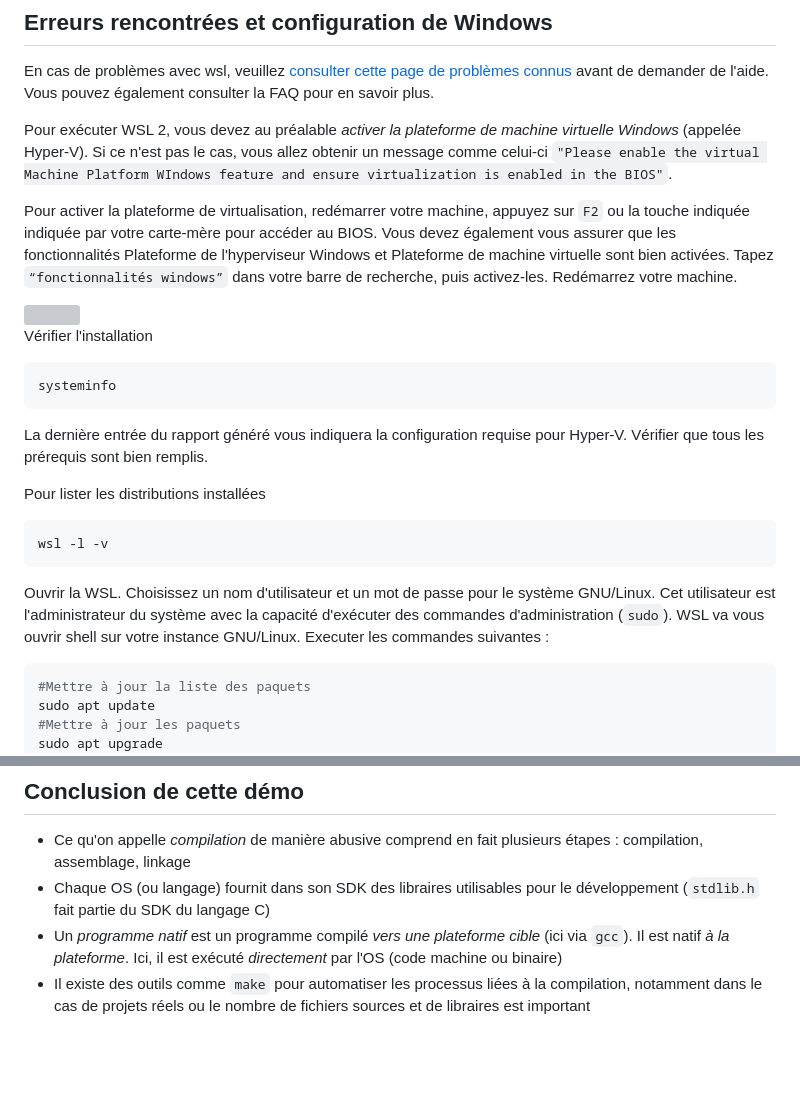
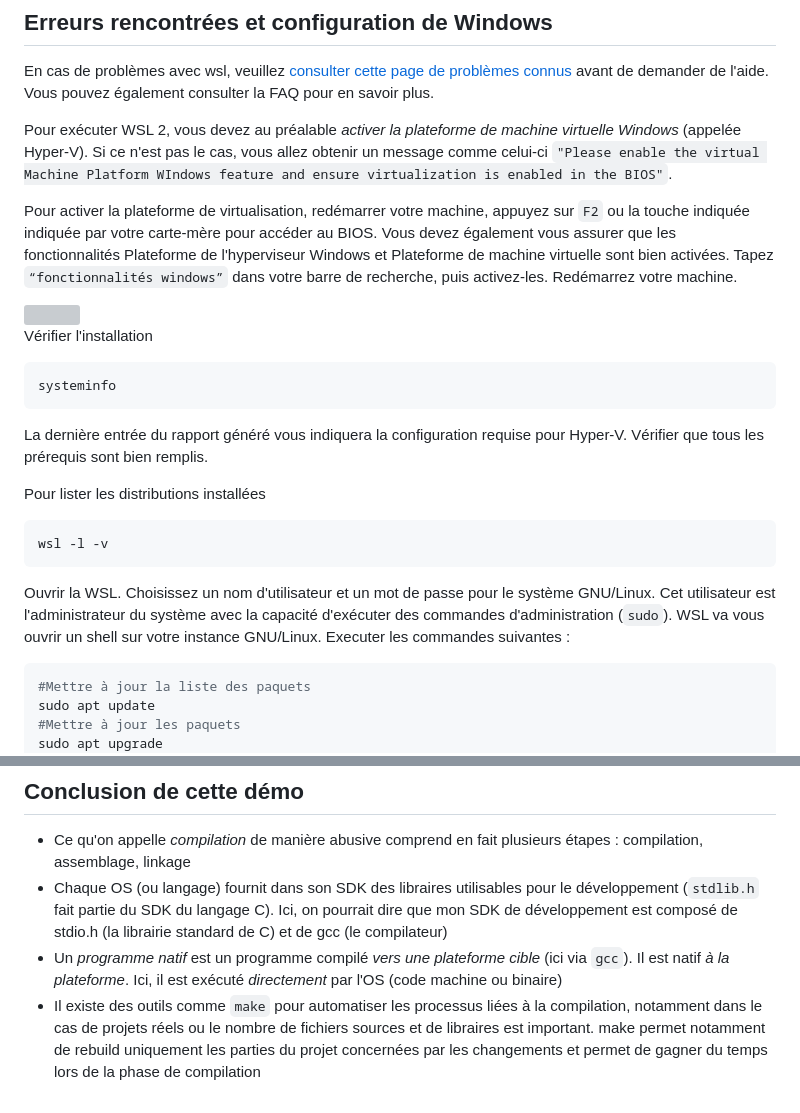
Before and after one commit to paul-schuhm/dev-natif, a Markdown page: demos-c/demo1-compilation/README.md, 2 parts joined by grey strips. Drawn GitHub-style; blank space fills up the shorter version; grey boxes are pictures that could not be loaded.

```diff
--- a/demos-c/demo1-compilation/README.md
+++ b/demos-c/demo1-compilation/README.md
@@ -48,9 +48,9 @@ wsl --update
 
 En cas de problèmes avec wsl, veuillez [consulter cette page de problèmes connus](https://learn.microsoft.com/fr-fr/windows/wsl/troubleshooting) avant de demander de l'aide. Vous pouvez également consulter la FAQ pour en savoir plus.
 
- Pour exécuter WSL 2, vous devez au préalable *activer la plateforme de machine virtuelle Windows* (appelée Hyper-V). Si ce n'est pas le cas, vous allez obtenir un message comme celui-ci `"Please enable the virtual Machine Platform WIndows feature and ensure virtualization is enabled in the BIOS"`.
+Pour exécuter WSL 2, vous devez au préalable *activer la plateforme de machine virtuelle Windows* (appelée Hyper-V). Si ce n'est pas le cas, vous allez obtenir un message comme celui-ci `"Please enable the virtual Machine Platform WIndows feature and ensure virtualization is enabled in the BIOS"`.
 
- Pour activer la plateforme de virtualisation, redémarrer votre machine, appuyez sur `F2` ou la touche indiquée indiquée par votre carte-mère pour accéder au BIOS. Vous devez également vous assurer que les fonctionnalités Plateforme de l'hyperviseur Windows et Plateforme de machine virtuelle sont bien activées. Tapez `“fonctionnalités windows”` dans votre barre de recherche, puis activez-les. Redémarrez votre machine.
+Pour activer la plateforme de virtualisation, redémarrer votre machine, appuyez sur `F2` ou la touche indiquée indiquée par votre carte-mère pour accéder au BIOS. Vous devez également vous assurer que les fonctionnalités Plateforme de l'hyperviseur Windows et Plateforme de machine virtuelle sont bien activées. Tapez `“fonctionnalités windows”` dans votre barre de recherche, puis activez-les. Redémarrez votre machine.
 
 
 <img width="80%" src="wsl.png"/>
@@ -69,7 +69,7 @@ Pour lister les distributions installées
 wsl -l -v
 ~~~
 
-Ouvrir la WSL. Choisissez un nom d'utilisateur et un mot de passe pour le système GNU/Linux. Cet utilisateur est l'administrateur du système avec la capacité d'exécuter des commandes d'administration (`sudo`). WSL va vous ouvrir shell sur votre instance GNU/Linux. Executer les commandes suivantes :
+Ouvrir la WSL. Choisissez un nom d'utilisateur et un mot de passe pour le système GNU/Linux. Cet utilisateur est l'administrateur du système avec la capacité d'exécuter des commandes d'administration (`sudo`). WSL va vous ouvrir un shell sur votre instance GNU/Linux. Executer les commandes suivantes :
 
 ~~~bash
 #Mettre à jour la liste des paquets
@@ -201,6 +198,6 @@ Pour déférencer cette variable (extraire sa valeur) dans le `Makefile`
 ## Conclusion de cette démo
 
 - Ce qu'on appelle *compilation* de manière abusive comprend en fait plusieurs étapes : compilation, assemblage, linkage
-- Chaque OS (ou langage) fournit dans son SDK des libraires utilisables pour le développement (`stdlib.h` fait partie du SDK du langage C)
+- Chaque OS (ou langage) fournit dans son SDK des libraires utilisables pour le développement (`stdlib.h` fait partie du SDK du langage C). Ici, on pourrait dire que mon SDK de développement est composé de stdio.h (la librairie standard de C) et de gcc (le compilateur)
 - Un *programme natif* est un programme compilé *vers une plateforme cible* (ici via `gcc`). Il est natif *à la plateforme*. Ici, il est exécuté *directement* par l'OS (code machine ou binaire)
-- Il existe des outils comme `make` pour automatiser les processus liées à la compilation, notamment dans le cas de projets réels ou le nombre de fichiers sources et de libraires est important
+- Il existe des outils comme `make` pour automatiser les processus liées à la compilation, notamment dans le cas de projets réels ou le nombre de fichiers sources et de libraires est important. make permet notamment de rebuild uniquement les parties du projet concernées par les changements et permet de gagner du temps lors de la phase de compilation
```
Also changed, not shown: other parts of demos-c/demo1-compilation/README.md (+0 -3 lines), demos-c/demo2-linkage/README.md (+11 -12 lines).
